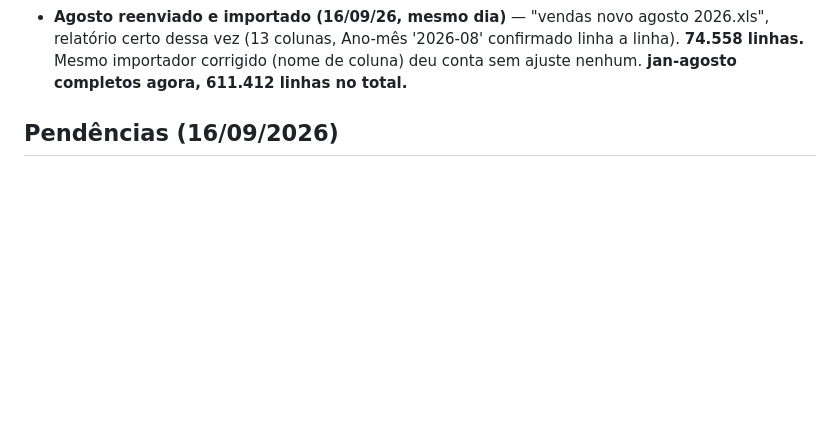
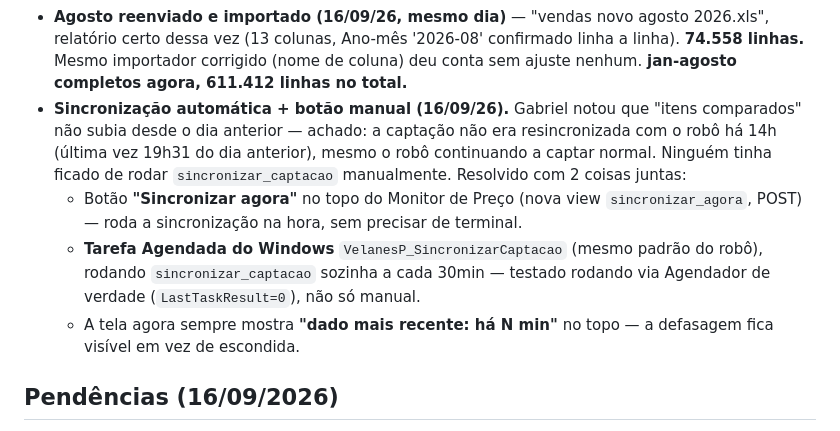
Before and after one commit to gabrielvelanes-coder/monitor-de-pre-os-, a Markdown page: README.md, the part around the change. Drawn GitHub-style; blank space fills up the shorter version.

Commit message:
Documenta sincronização automática + botão manual

```diff
--- a/README.md
+++ b/README.md
@@ -311,6 +311,21 @@ Achados nessa sessão que afetam diretamente o que chega aqui:
   '2026-08' confirmado linha a linha). **74.558 linhas.** Mesmo
   importador corrigido (nome de coluna) deu conta sem ajuste nenhum.
   **jan-agosto completos agora, 611.412 linhas no total.**
+- **Sincronização automática + botão manual (16/09/26).** Gabriel
+  notou que "itens comparados" não subia desde o dia anterior — achado:
+  a captação não era resincronizada com o robô há 14h (última vez
+  19h31 do dia anterior), mesmo o robô continuando a captar normal.
+  Ninguém tinha ficado de rodar `sincronizar_captacao` manualmente.
+  Resolvido com 2 coisas juntas:
+  - Botão **"Sincronizar agora"** no topo do Monitor de Preço (nova
+    view `sincronizar_agora`, POST) — roda a sincronização na hora,
+    sem precisar de terminal.
+  - **Tarefa Agendada do Windows** `VelanesP_SincronizarCaptacao`
+    (mesmo padrão do robô), rodando `sincronizar_captacao` sozinha a
+    cada 30min — testado rodando via Agendador de verdade
+    (`LastTaskResult=0`), não só manual.
+  - A tela agora sempre mostra **"dado mais recente: há N min"** no
+    topo — a defasagem fica visível em vez de escondida.
 
 ## Pendências (16/09/2026)
 
```
